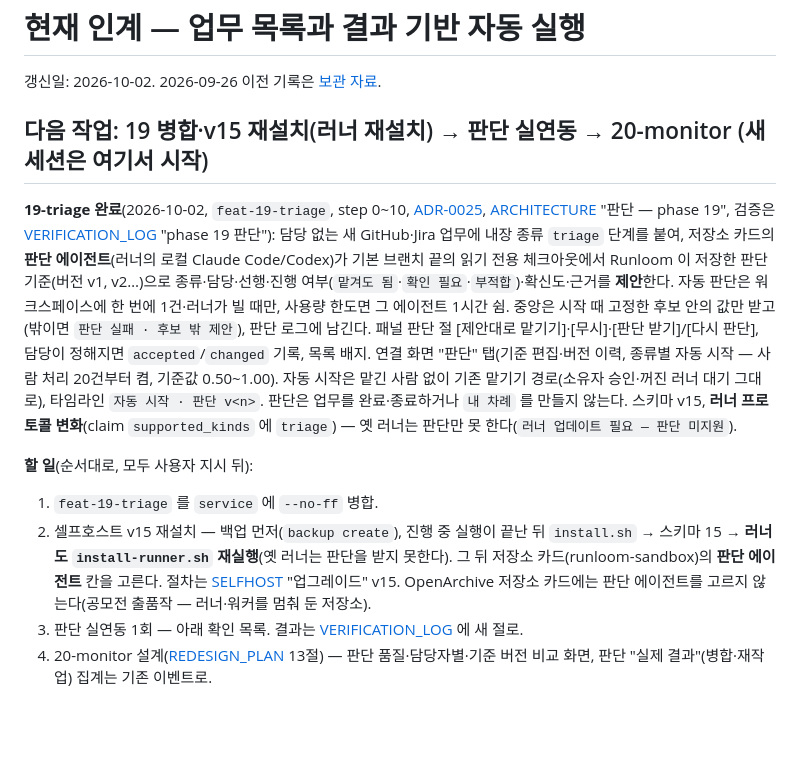
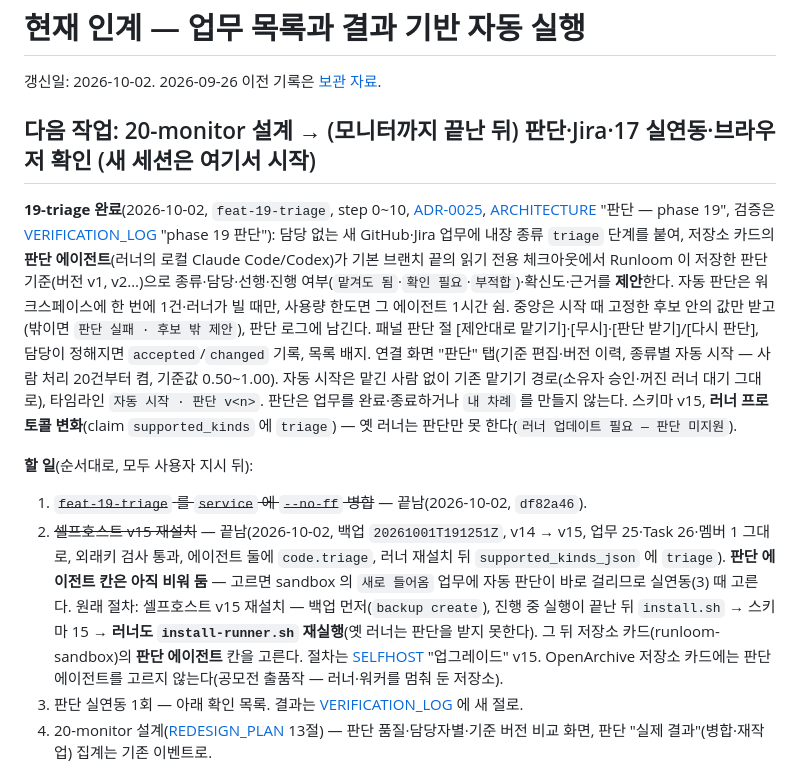
Before and after one commit to jeongeundev/runloom, a Markdown page: docs/CURRENT_HANDOFF.md, the part around the change. Rendered like a GitHub page; blank space fills up the shorter version.

Commit message:
docs: 19 병합·셀프호스트 v15 반영 기록, 실연동은 20-monitor 뒤
Co-Authored-By: Claude Opus 5.5 <noreply@anthropic.com>

```diff
--- a/docs/CURRENT_HANDOFF.md
+++ b/docs/CURRENT_HANDOFF.md
@@ -2,13 +2,13 @@
 
 갱신일: 2026-10-02. 2026-09-26 이전 기록은 [보관 자료](archive/2026-09-27-contest-and-history/CURRENT_HANDOFF-until-2026-09-26.md).
 
-## 다음 작업: 19 병합·v15 재설치(러너 재설치) → 판단 실연동 → 20-monitor (새 세션은 여기서 시작)
+## 다음 작업: 20-monitor 설계 → (모니터까지 끝난 뒤) 판단·Jira·17 실연동·브라우저 확인 (새 세션은 여기서 시작)
 
 **19-triage 완료**(2026-10-02, `feat-19-triage`, step 0~10, [ADR-0025](adr/0025-triage.md), [ARCHITECTURE](ARCHITECTURE.md) "판단 — phase 19", 검증은 [VERIFICATION_LOG](VERIFICATION_LOG.md) "phase 19 판단"): 담당 없는 새 GitHub·Jira 업무에 내장 종류 `triage` 단계를 붙여, 저장소 카드의 **판단 에이전트**(러너의 로컬 Claude Code/Codex)가 기본 브랜치 끝의 읽기 전용 체크아웃에서 Runloom 이 저장한 판단 기준(버전 v1, v2…)으로 종류·담당·선행·진행 여부(`맡겨도 됨`·`확인 필요`·`부적합`)·확신도·근거를 **제안**한다. 자동 판단은 워크스페이스에 한 번에 1건·러너가 빌 때만, 사용량 한도면 그 에이전트 1시간 쉼. 중앙은 시작 때 고정한 후보 안의 값만 받고(밖이면 `판단 실패 · 후보 밖 제안`), 판단 로그에 남긴다. 패널 판단 절 [제안대로 맡기기]·[무시]·[판단 받기]/[다시 판단], 담당이 정해지면 `accepted`/`changed` 기록, 목록 배지. 연결 화면 "판단" 탭(기준 편집·버전 이력, 종류별 자동 시작 — 사람 처리 20건부터 켬, 기준값 0.50~1.00). 자동 시작은 맡긴 사람 없이 기존 맡기기 경로(소유자 승인·꺼진 러너 대기 그대로), 타임라인 `자동 시작 · 판단 v<n>`. 판단은 업무를 완료·종료하거나 `내 차례` 를 만들지 않는다. 스키마 v15, **러너 프로토콜 변화**(claim `supported_kinds` 에 `triage`) — 옛 러너는 판단만 못 한다(`러너 업데이트 필요 — 판단 미지원`).
 
 **할 일**(순서대로, 모두 사용자 지시 뒤):
-1. `feat-19-triage` 를 `service` 에 `--no-ff` 병합.
-2. 셀프호스트 v15 재설치 — 백업 먼저(`backup create`), 진행 중 실행이 끝난 뒤 `install.sh` → 스키마 15 → **러너도 `install-runner.sh` 재실행**(옛 러너는 판단을 받지 못한다). 그 뒤 저장소 카드(runloom-sandbox)의 **판단 에이전트** 칸을 고른다. 절차는 [SELFHOST](SELFHOST.md) "업그레이드" v15. OpenArchive 저장소 카드에는 판단 에이전트를 고르지 않는다(공모전 출품작 — 러너·워커를 멈춰 둔 저장소).
+1. ~~`feat-19-triage` 를 `service` 에 `--no-ff` 병합~~ — 끝남(2026-10-02, `df82a46`).
+2. ~~셀프호스트 v15 재설치~~ — 끝남(2026-10-02, 백업 `20261001T191251Z`, v14 → v15, 업무 25·Task 26·멤버 1 그대로, 외래키 검사 통과, 에이전트 둘에 `code.triage`, 러너 재설치 뒤 `supported_kinds_json` 에 `triage`). **판단 에이전트 칸은 아직 비워 둠** — 고르면 sandbox 의 `새로 들어옴` 업무에 자동 판단이 바로 걸리므로 실연동(3) 때 고른다. 원래 절차: 셀프호스트 v15 재설치 — 백업 먼저(`backup create`), 진행 중 실행이 끝난 뒤 `install.sh` → 스키마 15 → **러너도 `install-runner.sh` 재실행**(옛 러너는 판단을 받지 못한다). 그 뒤 저장소 카드(runloom-sandbox)의 **판단 에이전트** 칸을 고른다. 절차는 [SELFHOST](SELFHOST.md) "업그레이드" v15. OpenArchive 저장소 카드에는 판단 에이전트를 고르지 않는다(공모전 출품작 — 러너·워커를 멈춰 둔 저장소).
 3. 판단 실연동 1회 — 아래 확인 목록. 결과는 [VERIFICATION_LOG](VERIFICATION_LOG.md) 에 새 절로.
 4. 20-monitor 설계([REDESIGN_PLAN](product/REDESIGN_PLAN.md) 13절) — 판단 품질·담당자별·기준 버전 비교 화면, 판단 "실제 결과"(병합·재작업) 집계는 기존 이벤트로.
 
```
